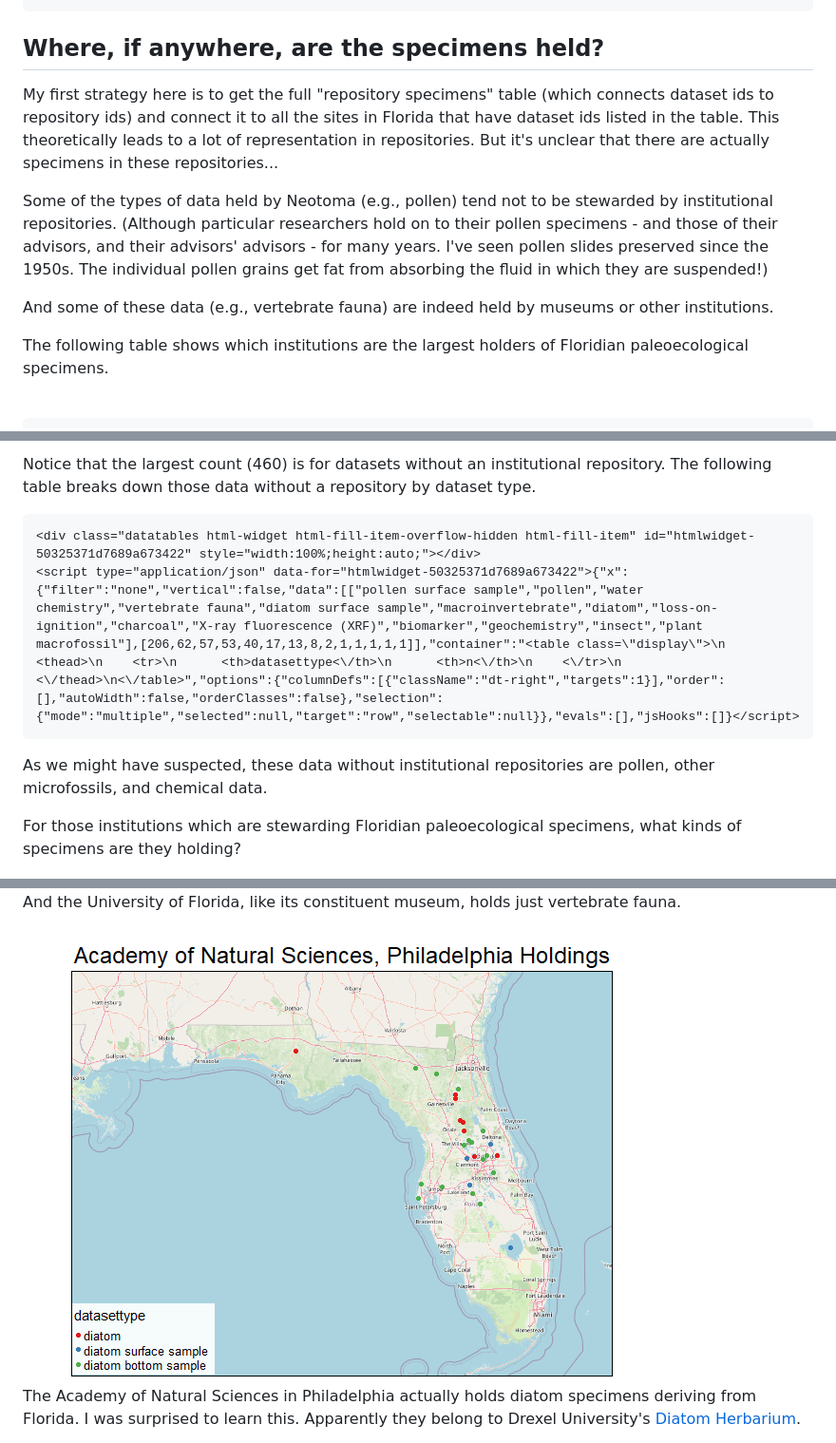
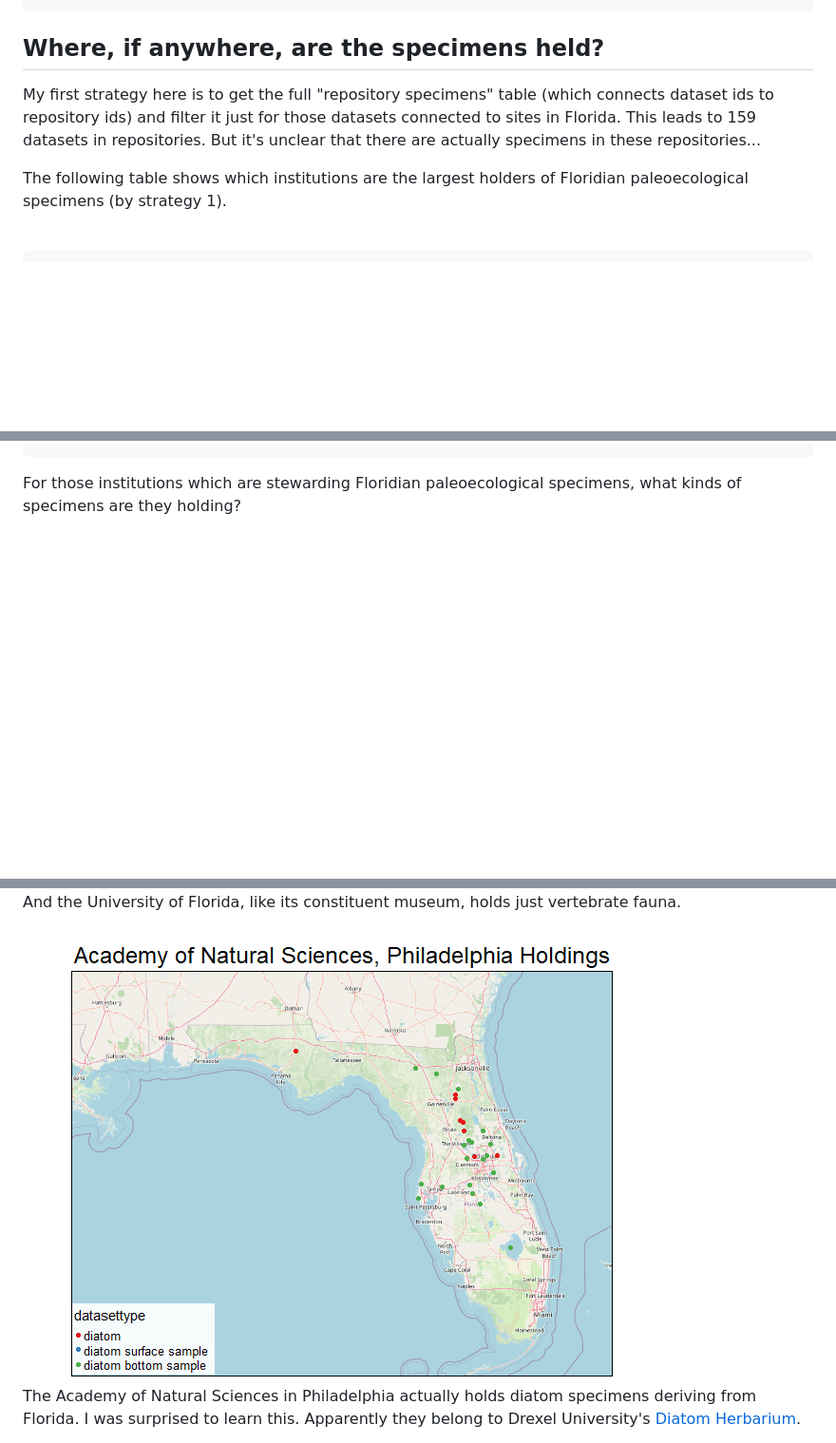
Before and after one commit to hoffmanick/eos, a Markdown page: docs/index.md, 3 parts joined by grey strips. Shown: that part at 95% size. GitHub-like rendering; pictures changed too: docs/index_files/figure-html/philly-1.png; blank space fills up the shorter version.

````diff
--- a/docs/index.md
+++ b/docs/index.md
@@ -158,18 +158,14 @@ The Leaflet plots below enable dynamic exploration of maps for the most common d
 
 ## Where, if anywhere, are the specimens held?
 
-My first strategy here is to get the full "repository specimens" table (which connects dataset ids to repository ids) and connect it to all the sites in Florida that have dataset ids listed in the table. This theoretically leads to a lot of representation in repositories. But it's unclear that there are actually specimens in these repositories...
+My first strategy here is to get the full "repository specimens" table (which connects dataset ids to repository ids) and filter it just for those datasets connected to sites in Florida. This leads to 159 datasets in repositories. But it's unclear that there are actually specimens in these repositories...
 
 
 
 
 
 
-Some of the types of data held by Neotoma (e.g., pollen) tend not to be stewarded by institutional repositories. (Although particular researchers hold on to their pollen specimens - and those of their advisors, and their advisors' advisors - for many years. I've seen pollen slides preserved since the 1950s. The individual pollen grains get fat from absorbing the fluid in which they are suspended!)
-
-And some of these data (e.g., vertebrate fauna) are indeed held by museums or other institutions.
-
-The following table shows which institutions are the largest holders of Floridian paleoecological specimens.
+The following table shows which institutions are the largest holders of Floridian paleoecological specimens (by strategy 1).
 
 <br>
 
@@ -184,15 +180,5 @@ The following table shows which institutions are the largest holders of Floridia
 ```
 
-Notice that the largest count (460) is for datasets without an institutional repository. The following table breaks down those data without a repository by dataset type.
-<br>
-
-
-```{=html}
-<div class="datatables html-widget html-fill-item-overflow-hidden html-fill-item" id="htmlwidget-50325371d7689a673422" style="width:100%;height:auto;"></div>
-<script type="application/json" data-for="htmlwidget-50325371d7689a673422">{"x":{"filter":"none","vertical":false,"data":[["pollen surface sample","pollen","water chemistry","vertebrate fauna","diatom surface sample","macroinvertebrate","diatom","loss-on-ignition","charcoal","X-ray fluorescence (XRF)","biomarker","geochemistry","insect","plant macrofossil"],[206,62,57,53,40,17,13,8,2,1,1,1,1,1]],"container":"<table class=\"display\">\n  <thead>\n    <tr>\n      <th>datasettype<\/th>\n      <th>n<\/th>\n    <\/tr>\n  <\/thead>\n<\/table>","options":{"columnDefs":[{"className":"dt-right","targets":1}],"order":[],"autoWidth":false,"orderClasses":false},"selection":{"mode":"multiple","selected":null,"target":"row","selectable":null}},"evals":[],"jsHooks":[]}</script>
-```
-
-As we might have suspected, these data without institutional repositories are pollen, other microfossils, and chemical data.
 
 For those institutions which are stewarding Floridian paleoecological specimens, what kinds of specimens are they holding?
 
````
Also changed, not shown: other parts of docs/index.md (+30 -18 lines), docs/index_files/figure-html/datasets-from-sites-1.png, docs/index_files/figure-html/map-specs-2-1.png (added), 2 other files.
